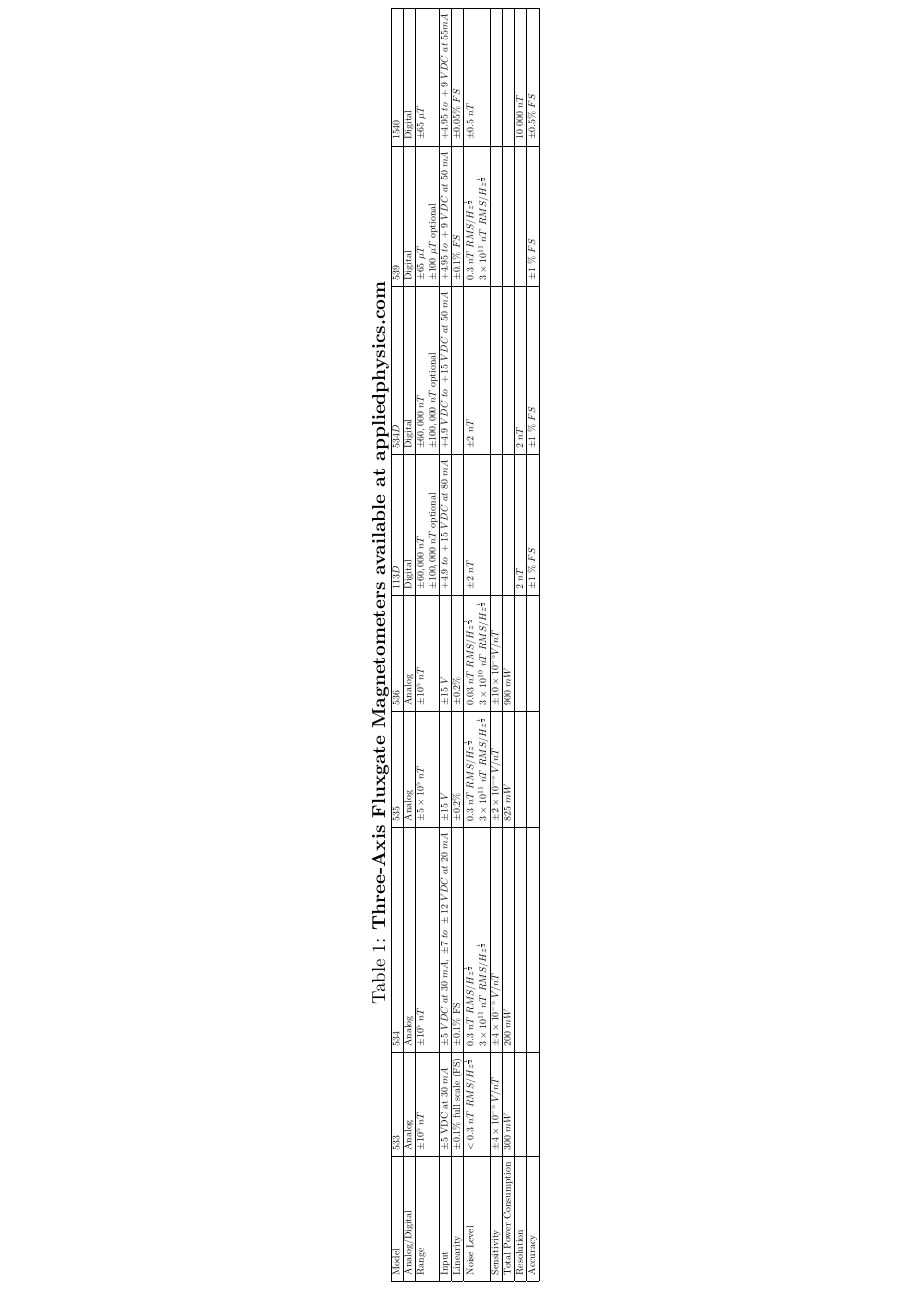
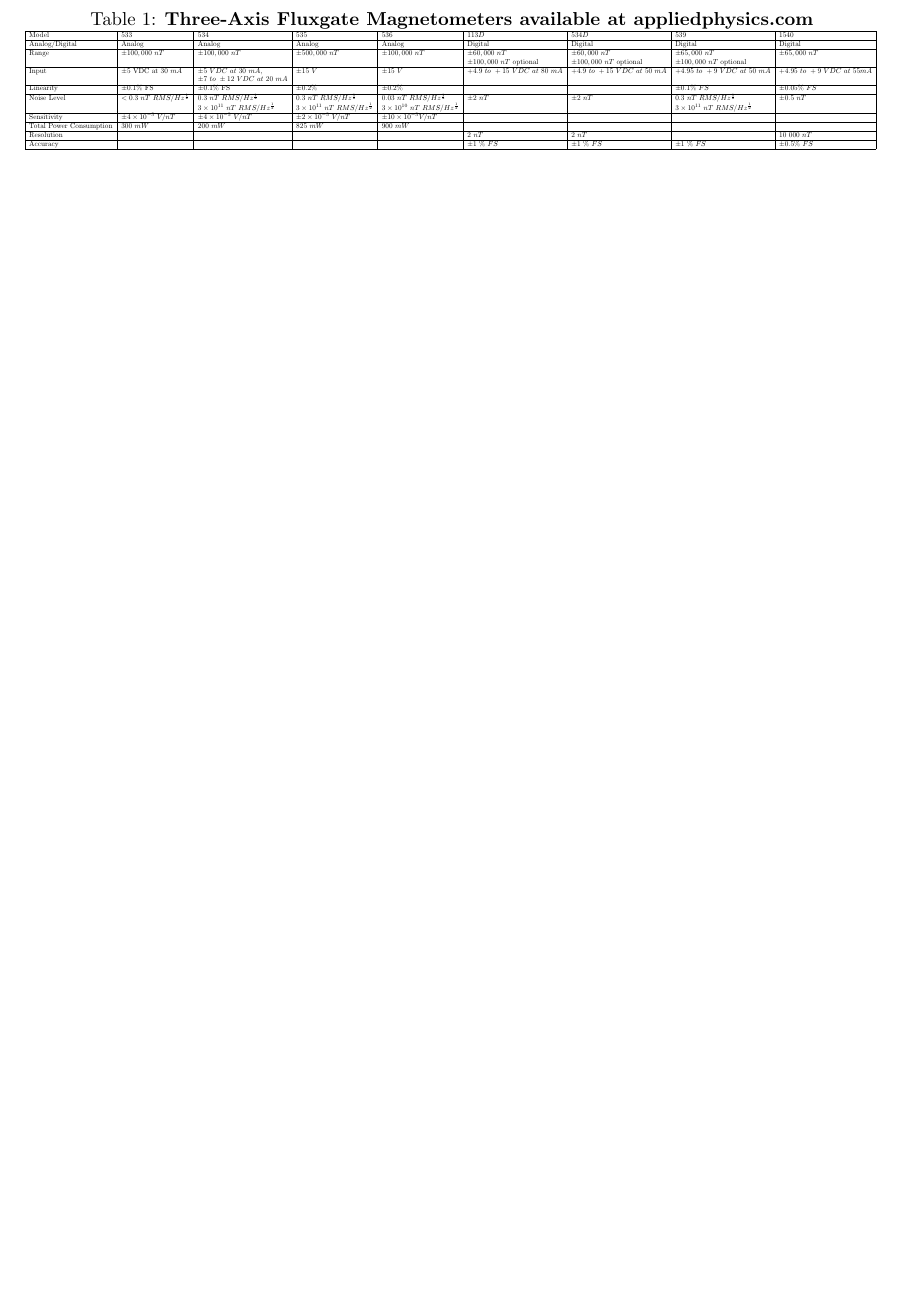
Before and after one commit to TheCosmosGuardian/fluxgate, a LaTeX document (fluxgate.tex): part of page 4 of 5 before the commit and part of page 3 of 3 after it, cut so that both start at the same text, the shorter picture padded with empty space. Compiled offline with pdfLaTeX.

Commit message:
Day 2 changes: Tables rotated and units convertion

```diff
--- a/fluxgate.tex
+++ b/fluxgate.tex
@@ -52,16 +52,17 @@ appliedphysics.com}}
 \hline
 Model&$533$&$534$&$535$&$536$&$113D$&$534D$&$539$&$1540$\\ \hline
 Analog/Digital&Analog&Analog&Analog&Analog&Digital&Digital&Digital&Digital\\\hline
-Range& $\pm 10^5\ nT$&$\pm 10^5\ nT$&$\pm5\times10^5\ nT$&$\pm 10^5\ nT$&$\pm60,000\
-nT$
-&$\pm60,000\ nT$&$\pm 65\ \mu T$&$\pm 65\ \mu T$\\
-&&&&&$\pm100,000\ nT$ optional&$\pm100,000\ nT$ optional&$\pm 100\ \mu T$
+Range& $\pm 100,000\ nT$&$\pm 100,000\ nT$&$\pm500,000\ nT$&$\pm 100,000\
+nT$&$\pm60,000\ nT$
+&$\pm60,000\ nT$&$\pm 65,000\ nT$&$\pm 65,000\ nT$\\
+&&&&&$\pm100,000\ nT$ optional&$\pm100,000\ nT$ optional&$\pm 100,000\ nT$
 optional&\\\hline
-Input&$\pm 5$ VDC at 30 $mA$&$\pm5\ VDC\ at\ 30\ mA,\ \pm7\ to\ \pm12\ VDC\ at\ 20\ mA$
+Input&$\pm 5$ VDC at 30 $mA$&$\pm5\ VDC\ at\ 30\ mA,$
 &$\pm15\ V$&$\pm15\ V$&$+4.9\ to\ +15\ VDC\ at\ 80\ mA$
-&$+4.9\ VDC\ to\ +15\ VDC\ at\ 50\ mA$&$+4.95\ to\ +9\ VDC\ at\ 50\ mA$&$+4.95\ to\
-+9\ VDC\ at\ 55 mA$\\\hline
-Linearity&$ \pm 0.1 \%$ full scale (FS)&$ \pm 0.1 \%$
+&$+4.9\ to\ +15\ VDC\ at\ 50\ mA$&$+4.95\ to\ +9\ VDC\ at\ 50\ mA$&$+4.95\ to\
++9\ VDC\ at\ 55 mA$\\
+&&$\pm7\ to\ \pm12\ VDC\ at\ 20\ mA$&&&&&&\\\hline
+Linearity&$ \pm 0.1 \%$ FS&$ \pm 0.1 \%$
 FS&$\pm0.2\%$&$\pm0.2\%$&&&$\pm 0.1 \%\ FS$&$\pm0.05 \%\ FS$\\\hline
 Noise Level&$<0.3\ nT\ RMS/Hz^{\frac{1}{2}}$&$0.3\ nT\
 RMS/Hz^{\frac{1}{2}}$&$0.3\ nT\
```
Also changed, not shown: fluxgate.tex (15 more changed lines).
